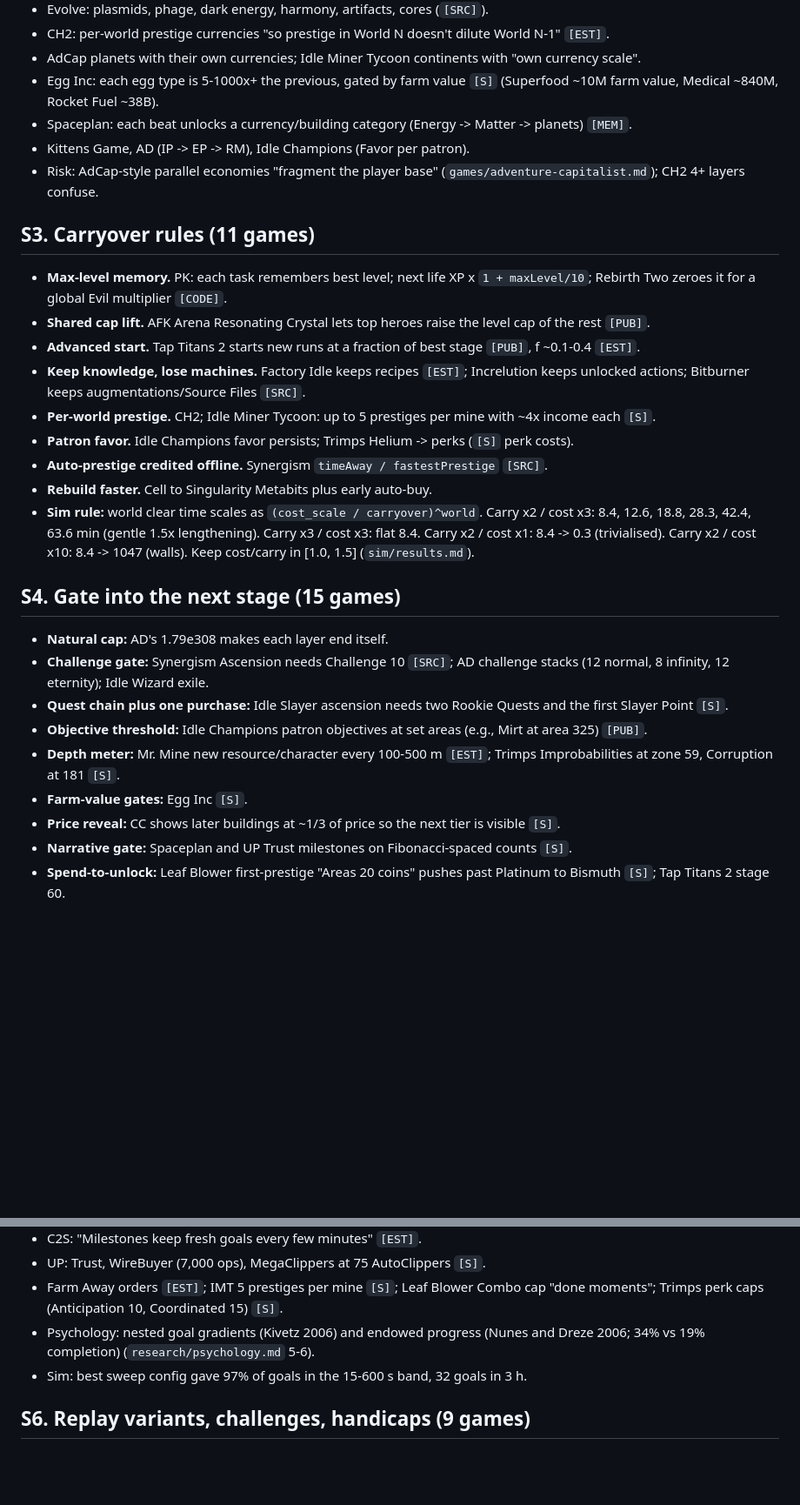
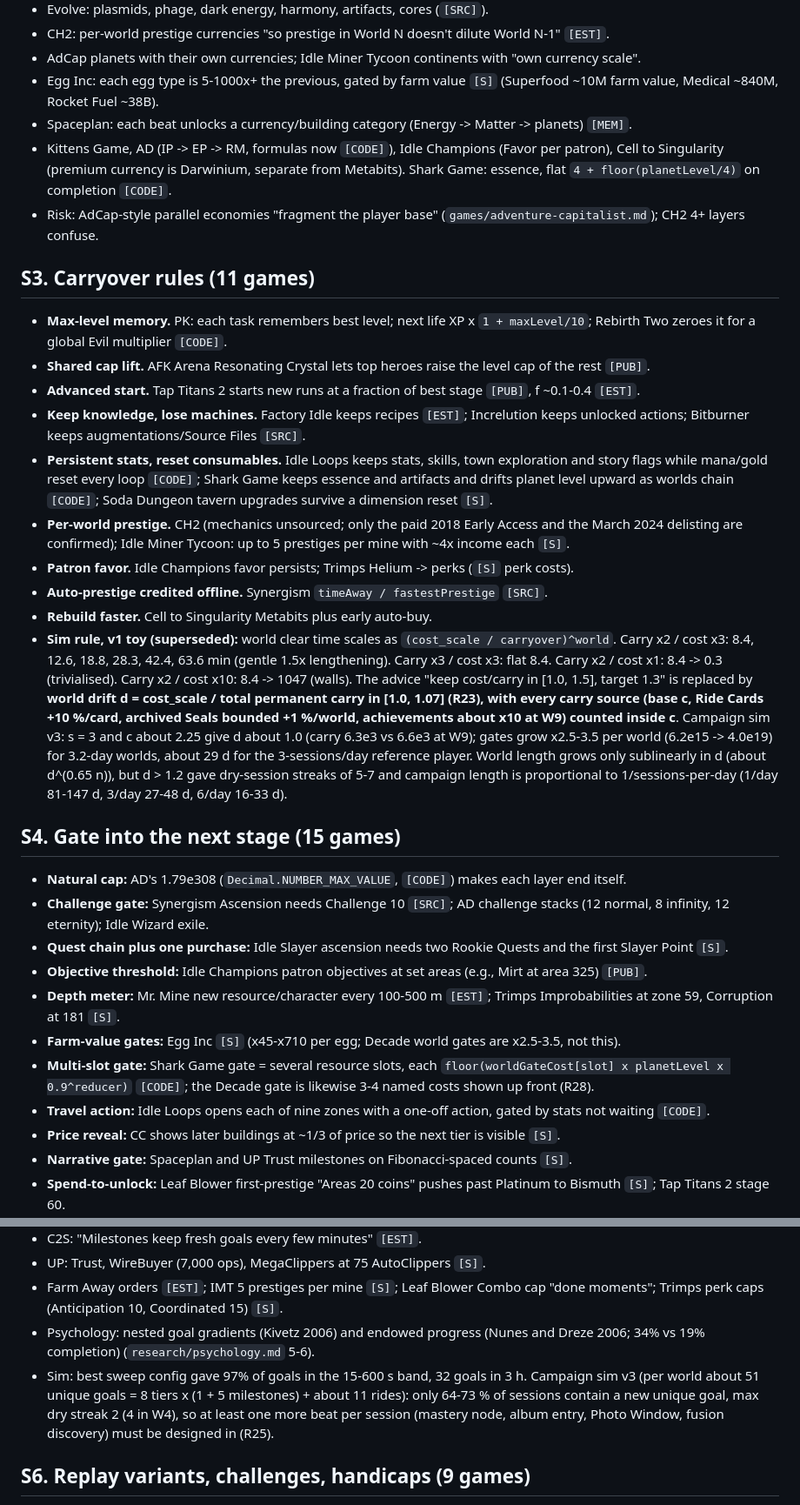
Before and after one commit to theseg148/claudecode-playground, a Markdown page: analysis/sequential_worlds.md, 2 parts joined by grey strips. Shown at 87% size. Rendered like a GitHub page; blank space fills up the shorter version.

```diff
--- a/analysis/sequential_worlds.md
+++ b/analysis/sequential_worlds.md
@@ -46,7 +47,7 @@ Scope: all 37 `games/*.md`, `research/psychology.md`, `research/player_complaint
 - AdCap planets with their own currencies; Idle Miner Tycoon continents with "own currency scale".
 - Egg Inc: each egg type is 5-1000x+ the previous, gated by farm value `[S]` (Superfood ~10M farm value, Medical ~840M, Rocket Fuel ~38B).
 - Spaceplan: each beat unlocks a currency/building category (Energy -> Matter -> planets) `[MEM]`.
-- Kittens Game, AD (IP -> EP -> RM), Idle Champions (Favor per patron).
+- Kittens Game, AD (IP -> EP -> RM, formulas now `[CODE]`), Idle Champions (Favor per patron), Cell to Singularity (premium currency is Darwinium, separate from Metabits). Shark Game: essence, flat `4 + floor(planetLevel/4)` on completion `[CODE]`.
 - Risk: AdCap-style parallel economies "fragment the player base" (`games/adventure-capitalist.md`); CH2 4+ layers confuse.
 
 ## S3. Carryover rules (11 games)
@@ -54,19 +55,22 @@ Scope: all 37 `games/*.md`, `research/psychology.md`, `research/player_complaint
 - **Shared cap lift.** AFK Arena Resonating Crystal lets top heroes raise the level cap of the rest `[PUB]`.
 - **Advanced start.** Tap Titans 2 starts new runs at a fraction of best stage `[PUB]`, f ~0.1-0.4 `[EST]`.
 - **Keep knowledge, lose machines.** Factory Idle keeps recipes `[EST]`; Increlution keeps unlocked actions; Bitburner keeps augmentations/Source Files `[SRC]`.
-- **Per-world prestige.** CH2; Idle Miner Tycoon: up to 5 prestiges per mine with ~4x income each `[S]`.
+- **Persistent stats, reset consumables.** Idle Loops keeps stats, skills, town exploration and story flags while mana/gold reset every loop `[CODE]`; Shark Game keeps essence and artifacts and drifts planet level upward as worlds chain `[CODE]`; Soda Dungeon tavern upgrades survive a dimension reset `[S]`.
+- **Per-world prestige.** CH2 (mechanics unsourced; only the paid 2018 Early Access and the March 2024 delisting are confirmed); Idle Miner Tycoon: up to 5 prestiges per mine with ~4x income each `[S]`.
 - **Patron favor.** Idle Champions favor persists; Trimps Helium -> perks (`[S]` perk costs).
 - **Auto-prestige credited offline.** Synergism `timeAway / fastestPrestige` `[SRC]`.
 - **Rebuild faster.** Cell to Singularity Metabits plus early auto-buy.
-- **Sim rule:** world clear time scales as `(cost_scale / carryover)^world`. Carry x2 / cost x3: 8.4, 12.6, 18.8, 28.3, 42.4, 63.6 min (gentle 1.5x lengthening). Carry x3 / cost x3: flat 8.4. Carry x2 / cost x1: 8.4 -> 0.3 (trivialised). Carry x2 / cost x10: 8.4 -> 1047 (walls). Keep cost/carry in [1.0, 1.5] (`sim/results.md`).
+- **Sim rule, v1 toy (superseded):** world clear time scales as `(cost_scale / carryover)^world`. Carry x2 / cost x3: 8.4, 12.6, 18.8, 28.3, 42.4, 63.6 min (gentle 1.5x lengthening). Carry x3 / cost x3: flat 8.4. Carry x2 / cost x1: 8.4 -> 0.3 (trivialised). Carry x2 / cost x10: 8.4 -> 1047 (walls). The advice "keep cost/carry in [1.0, 1.5], target 1.3" is replaced by **world drift d = cost_scale / total permanent carry in [1.0, 1.07] (R23), with every carry source (base c, Ride Cards +10 %/card, archived Seals bounded +1 %/world, achievements about x10 at W9) counted inside c**. Campaign sim v3: s = 3 and c about 2.25 give d about 1.0 (carry 6.3e3 vs 6.6e3 at W9); gates grow x2.5-3.5 per world (6.2e15 -> 4.0e19) for 3.2-day worlds, about 29 d for the 3-sessions/day reference player. World length grows only sublinearly in d (about d^(0.65 n)), but d > 1.2 gave dry-session streaks of 5-7 and campaign length is proportional to 1/sessions-per-day (1/day 81-147 d, 3/day 27-48 d, 6/day 16-33 d).
 
 ## S4. Gate into the next stage (15 games)
-- **Natural cap:** AD's 1.79e308 makes each layer end itself.
+- **Natural cap:** AD's 1.79e308 (`Decimal.NUMBER_MAX_VALUE`, `[CODE]`) makes each layer end itself.
 - **Challenge gate:** Synergism Ascension needs Challenge 10 `[SRC]`; AD challenge stacks (12 normal, 8 infinity, 12 eternity); Idle Wizard exile.
 - **Quest chain plus one purchase:** Idle Slayer ascension needs two Rookie Quests and the first Slayer Point `[S]`.
 - **Objective threshold:** Idle Champions patron objectives at set areas (e.g., Mirt at area 325) `[PUB]`.
 - **Depth meter:** Mr. Mine new resource/character every 100-500 m `[EST]`; Trimps Improbabilities at zone 59, Corruption at 181 `[S]`.
-- **Farm-value gates:** Egg Inc `[S]`.
+- **Farm-value gates:** Egg Inc `[S]` (x45-x710 per egg; Decade world gates are x2.5-3.5, not this).
+- **Multi-slot gate:** Shark Game gate = several resource slots, each `floor(worldGateCost[slot] x planetLevel x 0.9^reducer)` `[CODE]`; the Decade gate is likewise 3-4 named costs shown up front (R28).
+- **Travel action:** Idle Loops opens each of nine zones with a one-off action, gated by stats not waiting `[CODE]`.
 - **Price reveal:** CC shows later buildings at ~1/3 of price so the next tier is visible `[S]`.
 - **Narrative gate:** Spaceplan and UP Trust milestones on Fibonacci-spaced counts `[S]`.
 - **Spend-to-unlock:** Leaf Blower first-prestige "Areas 20 coins" pushes past Platinum to Bismuth `[S]`; Tap Titans 2 stage 60.
@@ -82,7 +86,7 @@ Scope: all 37 `games/*.md`, `research/psychology.md`, `research/player_complaint
 - UP: Trust, WireBuyer (7,000 ops), MegaClippers at 75 AutoClippers `[S]`.
 - Farm Away orders `[EST]`; IMT 5 prestiges per mine `[S]`; Leaf Blower Combo cap "done moments"; Trimps perk caps (Anticipation 10, Coordinated 15) `[S]`.
 - Psychology: nested goal gradients (Kivetz 2006) and endowed progress (Nunes and Dreze 2006; 34% vs 19% completion) (`research/psychology.md` 5-6).
-- Sim: best sweep config gave 97% of goals in the 15-600 s band, 32 goals in 3 h.
+- Sim: best sweep config gave 97% of goals in the 15-600 s band, 32 goals in 3 h. Campaign sim v3 (per world about 51 unique goals = 8 tiers x (1 + 5 milestones) + about 11 rides): only 64-73 % of sessions contain a new unique goal, max dry streak 2 (4 in W4), so at least one more beat per session (mastery node, album entry, Photo Window, fusion discovery) must be designed in (R25).
 
 ## S6. Replay variants, challenges, handicaps (9 games)
 - Idle Champions: restricted variants re-skin the same levels with extra rewards `[PUB]`.
```
Also changed, not shown: other parts of analysis/sequential_worlds.md (+29 -30 lines).
